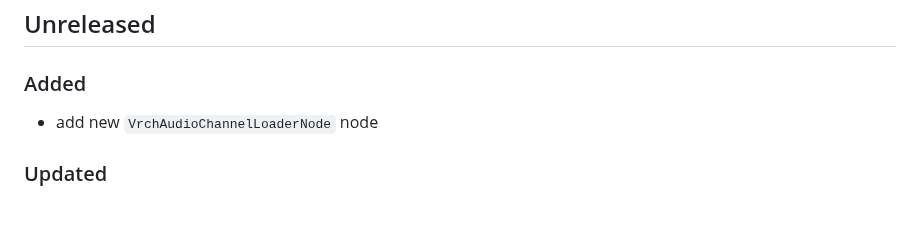
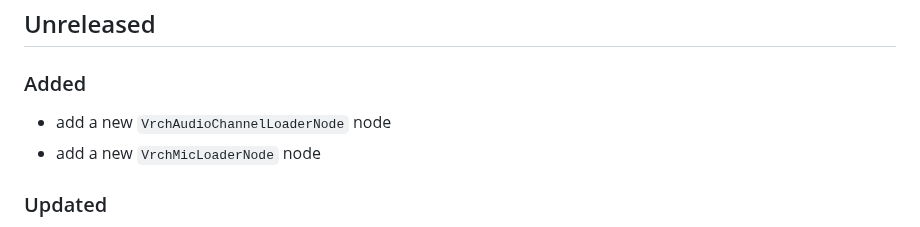
Before and after one commit to VrchStudio/comfyui-web-viewer, a Markdown page: CHANGELOG.md, the part around the change. Drawn GitHub-style.

```diff
--- a/CHANGELOG.md
+++ b/CHANGELOG.md
@@ -9,7 +9,8 @@ and this project adheres to [Semantic Versioning](https://semver.org/spec/v2.0.0
 
 ### Added
 
-- add new `VrchAudioChannelLoaderNode` node
+- add a new `VrchAudioChannelLoaderNode` node
+- add a new `VrchMicLoaderNode` node
 
 ### Updated
 
```
